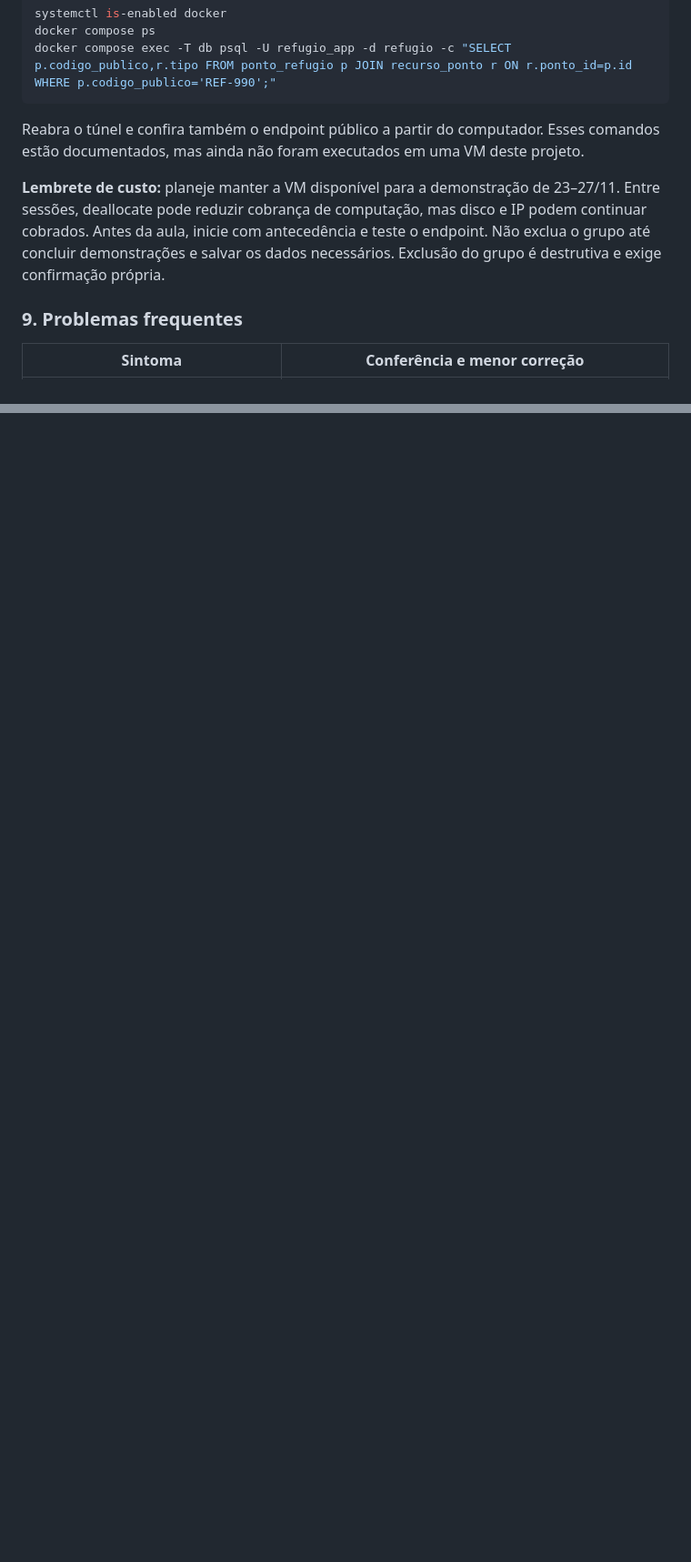
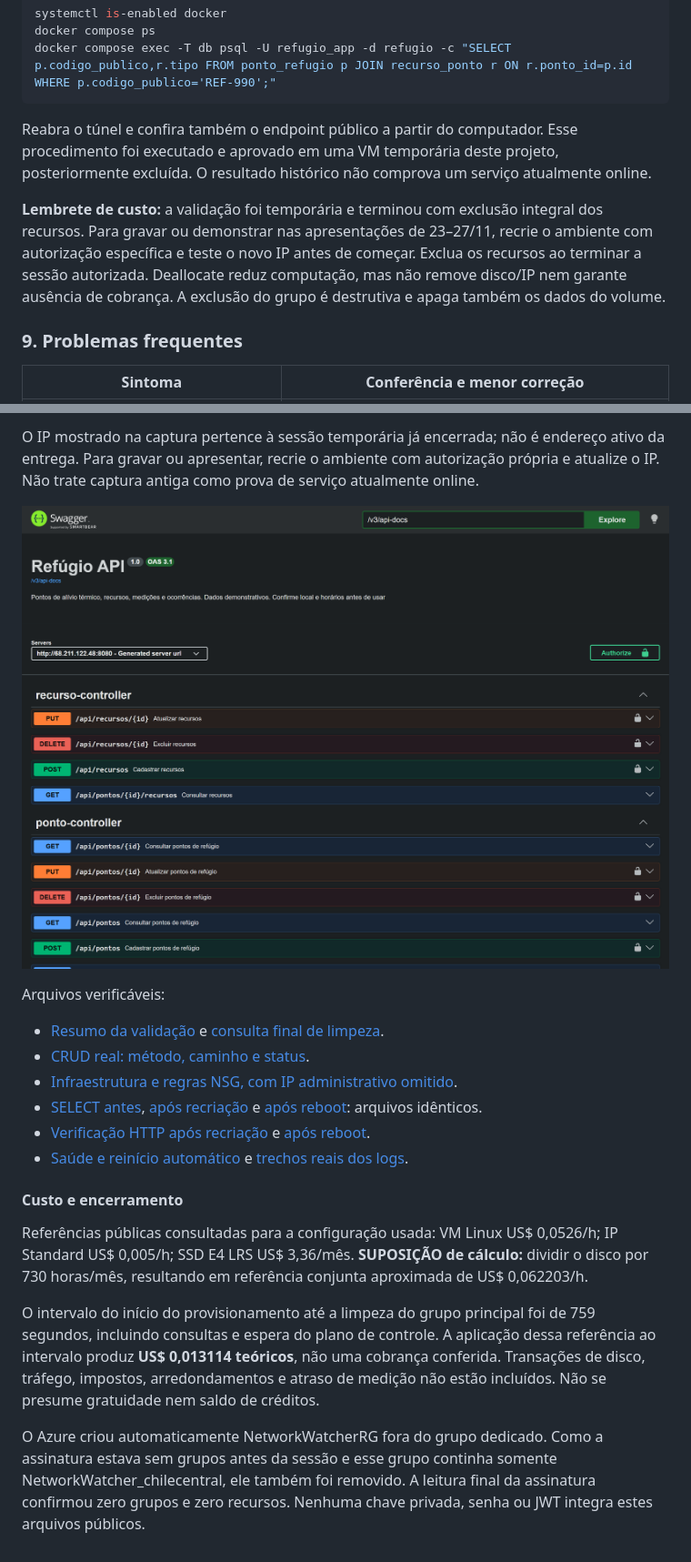
Before and after one commit to Guilherme-Soares00/refugio-devops, a Markdown page: README.md, 2 parts joined by grey strips. Shown at 91% size. Drawn GitHub-style; pictures changed too: docs/devops/evidencias/swagger-azure.png (added); blank space fills up the shorter version.

````diff
--- a/README.md
+++ b/README.md
@@ -304,9 +304,9 @@ docker compose ps
 docker compose exec -T db psql -U refugio_app -d refugio -c "SELECT p.codigo_publico,r.tipo FROM ponto_refugio p JOIN recurso_ponto r ON r.ponto_id=p.id WHERE p.codigo_publico='REF-990';"
 ```
 
-Reabra o túnel e confira também o endpoint público a partir do computador. Esses comandos estão documentados, mas ainda não foram executados em uma VM deste projeto.
+Reabra o túnel e confira também o endpoint público a partir do computador. Esse procedimento foi executado e aprovado em uma VM temporária deste projeto, posteriormente excluída. O resultado histórico não comprova um serviço atualmente online.
 
-**Lembrete de custo:** planeje manter a VM disponível para a demonstração de 23–27/11. Entre sessões, deallocate pode reduzir cobrança de computação, mas disco e IP podem continuar cobrados. Antes da aula, inicie com antecedência e teste o endpoint. Não exclua o grupo até concluir demonstrações e salvar os dados necessários. Exclusão do grupo é destrutiva e exige confirmação própria.
+**Lembrete de custo:** a validação foi temporária e terminou com exclusão integral dos recursos. Para gravar ou demonstrar nas apresentações de 23–27/11, recrie o ambiente com autorização específica e teste o novo IP antes de começar. Exclua os recursos ao terminar a sessão autorizada. Deallocate reduz computação, mas não remove disco/IP nem garante ausência de cobrança. A exclusão do grupo é destrutiva e apaga também os dados do volume.
 
 ### 9. Problemas frequentes
 
@@ -718,0 +737,20 @@ Não substitua essas evidências por execução local, teste com doubles, diagra
+O IP mostrado na captura pertence à sessão temporária já encerrada; não é endereço ativo da entrega. Para gravar ou apresentar, recrie o ambiente com autorização própria e atualize o IP. Não trate captura antiga como prova de serviço atualmente online.
+
+![Swagger Azure da validação temporária](docs/devops/evidencias/swagger-azure.png)
+
+Arquivos verificáveis:
+
+- [Resumo da validação](docs/devops/evidencias/azure-resumo.json) e [consulta final de limpeza](docs/devops/evidencias/azure-limpeza.json).
+- [CRUD real: método, caminho e status](docs/devops/evidencias/azure-crud.json).
+- [Infraestrutura e regras NSG, com IP administrativo omitido](docs/devops/evidencias/azure-infraestrutura.json).
+- [SELECT antes](docs/devops/evidencias/azure-select-antes.txt), [após recriação](docs/devops/evidencias/azure-select-apos-recriacao.txt) e [após reboot](docs/devops/evidencias/azure-select-apos-reboot.txt): arquivos idênticos.
+- [Verificação HTTP após recriação](docs/devops/evidencias/azure-persistencia-recriacao.json) e [após reboot](docs/devops/evidencias/azure-persistencia-reboot.json).
+- [Saúde e reinício automático](docs/devops/evidencias/azure-reboot.txt) e [trechos reais dos logs](docs/devops/evidencias/azure-logs.txt).
+
+#### Custo e encerramento
+
+Referências públicas consultadas para a configuração usada: VM Linux US$ 0,0526/h; IP Standard US$ 0,005/h; SSD E4 LRS US$ 3,36/mês. **SUPOSIÇÃO de cálculo:** dividir o disco por 730 horas/mês, resultando em referência conjunta aproximada de US$ 0,062203/h.
+
+O intervalo do início do provisionamento até a limpeza do grupo principal foi de 759 segundos, incluindo consultas e espera do plano de controle. A aplicação dessa referência ao intervalo produz **US$ 0,013114 teóricos**, não uma cobrança conferida. Transações de disco, tráfego, impostos, arredondamentos e atraso de medição não estão incluídos. Não se presume gratuidade nem saldo de créditos.
+
+O Azure criou automaticamente NetworkWatcherRG fora do grupo dedicado. Como a assinatura estava sem grupos antes da sessão e esse grupo continha somente NetworkWatcher_chilecentral, ele também foi removido. A leitura final da assinatura confirmou zero grupos e zero recursos. Nenhuma chave privada, senha ou JWT integra estes arquivos públicos.
````
Also changed, not shown: other parts of README.md (+42 -24 lines), docs/devops/arquitetura.png, 13 other files.
